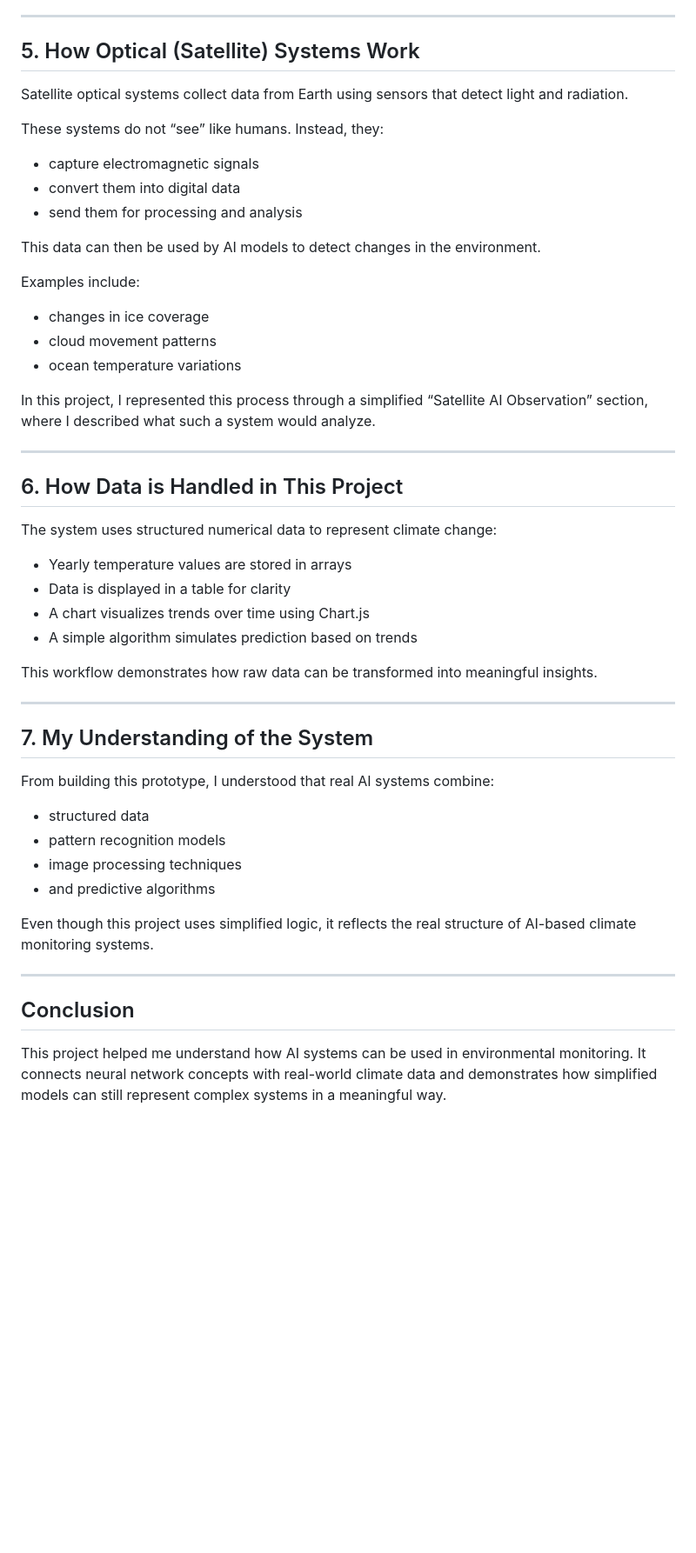
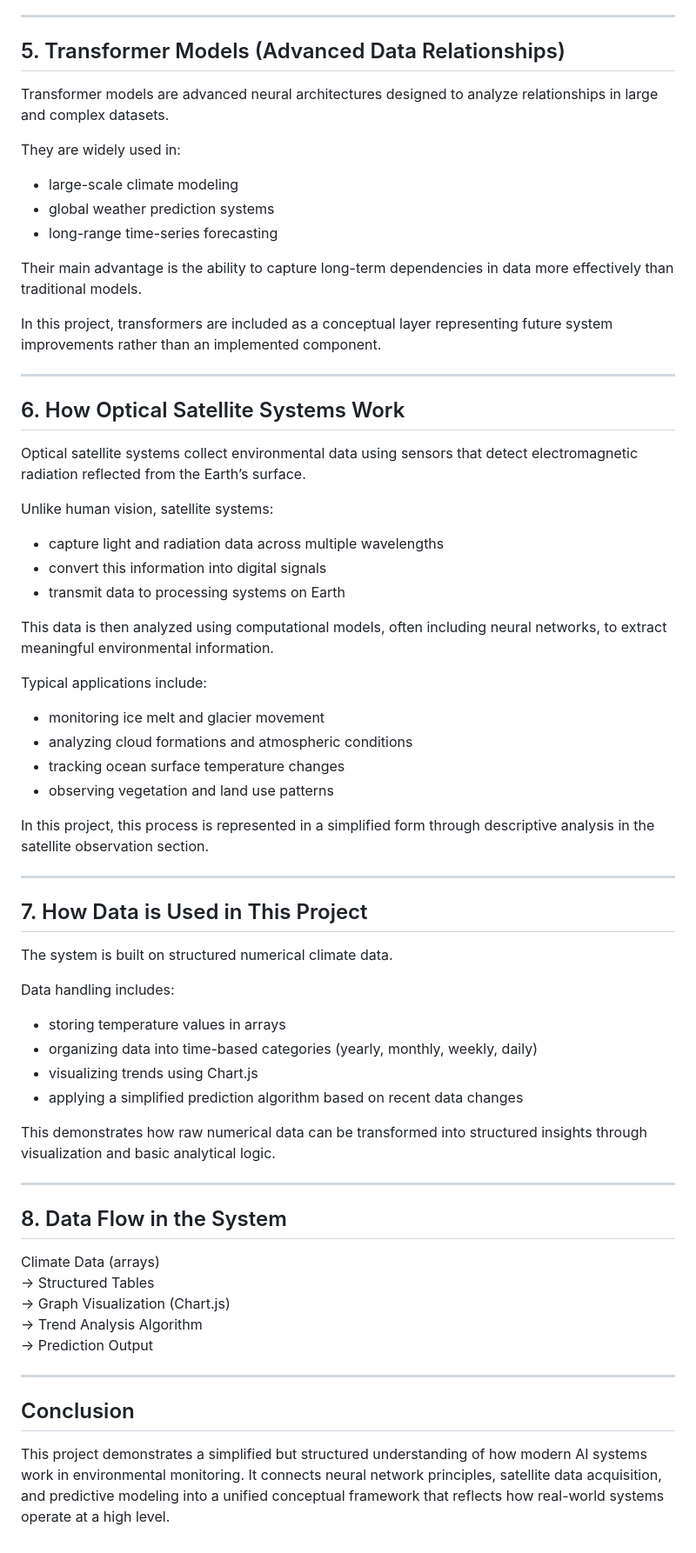
Before and after one commit to Radotsveta/deep-climate-observation, a Markdown page: single-page.md, the part around one of its changes. Shown at 87% size. Drawn GitHub-style; blank space fills up the shorter version.

```diff
--- a/single-page.md
+++ b/single-page.md
@@ -64,51 +64,66 @@ In this project, Transformers are included as a conceptual model, representing f
 
 ---
 
-## 5. How Optical (Satellite) Systems Work
+## 5. Transformer Models (Advanced Data Relationships)
 
-Satellite optical systems collect data from Earth using sensors that detect light and radiation.
+Transformer models are advanced neural architectures designed to analyze relationships in large and complex datasets.
 
-These systems do not “see” like humans. Instead, they:
-- capture electromagnetic signals
-- convert them into digital data
-- send them for processing and analysis
+They are widely used in:
+- large-scale climate modeling
+- global weather prediction systems
+- long-range time-series forecasting
 
-This data can then be used by AI models to detect changes in the environment.
+Their main advantage is the ability to capture long-term dependencies in data more effectively than traditional models.
 
-Examples include:
-- changes in ice coverage
-- cloud movement patterns
-- ocean temperature variations
-
-In this project, I represented this process through a simplified “Satellite AI Observation” section, where I described what such a system would analyze.
+In this project, transformers are included as a conceptual layer representing future system improvements rather than an implemented component.
 
 ---
 
-## 6. How Data is Handled in This Project
+## 6. How Optical Satellite Systems Work
 
-The system uses structured numerical data to represent climate change:
+Optical satellite systems collect environmental data using sensors that detect electromagnetic radiation reflected from the Earth’s surface.
 
-- Yearly temperature values are stored in arrays
-- Data is displayed in a table for clarity
-- A chart visualizes trends over time using Chart.js
-- A simple algorithm simulates prediction based on trends
+Unlike human vision, satellite systems:
+- capture light and radiation data across multiple wavelengths
+- convert this information into digital signals
+- transmit data to processing systems on Earth
 
-This workflow demonstrates how raw data can be transformed into meaningful insights.
+This data is then analyzed using computational models, often including neural networks, to extract meaningful environmental information.
+
+Typical applications include:
+- monitoring ice melt and glacier movement
+- analyzing cloud formations and atmospheric conditions
+- tracking ocean surface temperature changes
+- observing vegetation and land use patterns
+
+In this project, this process is represented in a simplified form through descriptive analysis in the satellite observation section.
 
 ---
 
-## 7. My Understanding of the System
+## 7. How Data is Used in This Project
 
-From building this prototype, I understood that real AI systems combine:
-- structured data
-- pattern recognition models
-- image processing techniques
-- and predictive algorithms
+The system is built on structured numerical climate data.
 
-Even though this project uses simplified logic, it reflects the real structure of AI-based climate monitoring systems.
+Data handling includes:
+- storing temperature values in arrays
+- organizing data into time-based categories (yearly, monthly, weekly, daily)
+- visualizing trends using Chart.js
+- applying a simplified prediction algorithm based on recent data changes
+
+This demonstrates how raw numerical data can be transformed into structured insights through visualization and basic analytical logic.
+
+---
+
+## 8. Data Flow in the System
+
+Climate Data (arrays)
+→ Structured Tables
+→ Graph Visualization (Chart.js)
+→ Trend Analysis Algorithm
+→ Prediction Output
 
 ---
 
 ## Conclusion
 
-This project helped me understand how AI systems can be used in environmental monitoring. It connects neural network concepts with real-world climate data and demonstrates how simplified models can still represent complex systems in a meaningful way.
+This project demonstrates a simplified but structured understanding of how modern AI systems work in environmental monitoring. It connects neural network principles, satellite data acquisition, and predictive modeling into a unified conceptual framework that reflects how real-world systems operate at a high level.
```
Also changed, not shown: other parts of single-page.md (+36 -36 lines).
